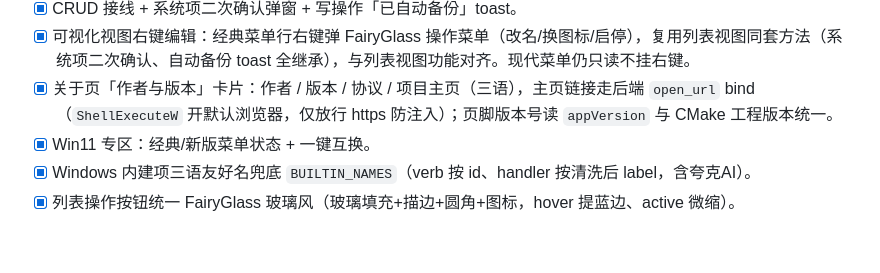
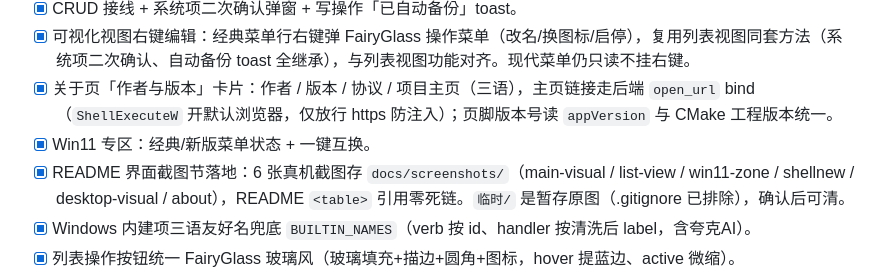
Before and after one commit to Henglie/ContextMenuMaster, a Markdown page: PROGRESS.md, the part around the change. GitHub-like rendering; blank space fills up the shorter version.

Commit message:
PROGRESS 补记截图节落地状态

```diff
--- a/PROGRESS.md
+++ b/PROGRESS.md
@@ -145,6 +145,7 @@ ContextMenuMaster/
 - [x] 可视化视图右键编辑：经典菜单行右键弹 FairyGlass 操作菜单（改名/换图标/启停），复用列表视图同套方法（系统项二次确认、自动备份 toast 全继承），与列表视图功能对齐。现代菜单仍只读不挂右键。
 - [x] 关于页「作者与版本」卡片：作者 / 版本 / 协议 / 项目主页（三语），主页链接走后端 `open_url` bind（`ShellExecuteW` 开默认浏览器，仅放行 https 防注入）；页脚版本号读 `appVersion` 与 CMake 工程版本统一。
 - [x] Win11 专区：经典/新版菜单状态 + 一键互换。
+- [x] README 界面截图节落地：6 张真机截图存 `docs/screenshots/`（main-visual / list-view / win11-zone / shellnew / desktop-visual / about），README `<table>` 引用零死链。`临时/` 是暂存原图（.gitignore 已排除），确认后可清。
 - [x] Windows 内建项三语友好名兜底 `BUILTIN_NAMES`（verb 按 id、handler 按清洗后 label，含夸克AI）。
 - [x] 列表操作按钮统一 FairyGlass 玻璃风（玻璃填充+描边+圆角+图标，hover 提蓝边、active 微缩）。
 - [x] 启停开关关态可辨（深底+明描边+inset，修了只显示一颗球的 bug，见踩坑 13）；主题/语言弹层叠 86% 深底防透明看不清。
```
